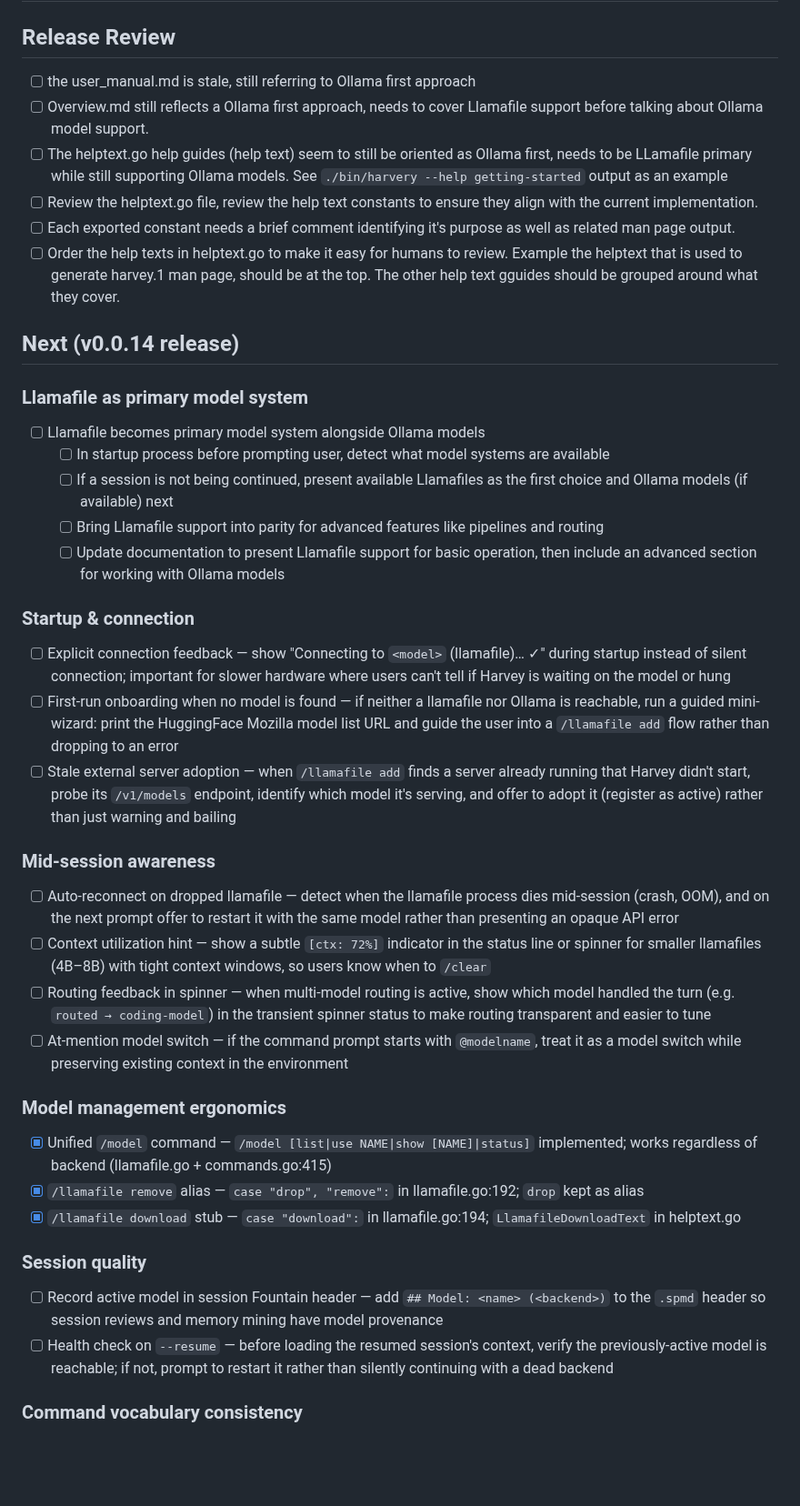
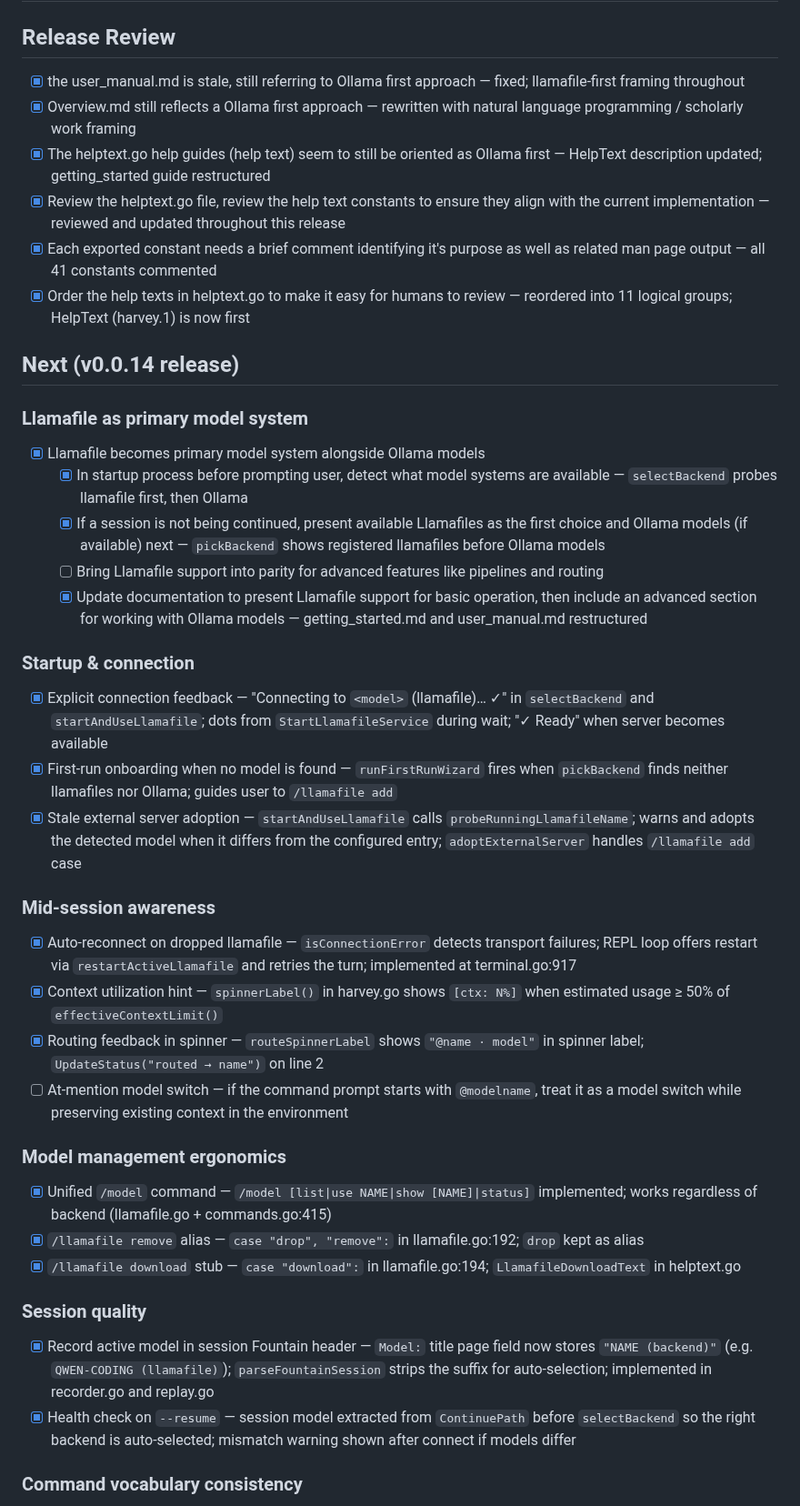
Before and after one commit to rsdoiel/harvey, a Markdown page: TODO.md, the part around one of its changes. Shown at 91% size. Drawn GitHub-style; blank space fills up the shorter version.

Commit message:
code work and cleanup

```diff
--- a/TODO.md
+++ b/TODO.md
@@ -5,34 +5,34 @@
 
 ## Release Review
 
-- [ ] the user_manual.md is stale, still referring to Ollama first approach
-- [ ] Overview.md still reflects a Ollama first approach, needs to cover Llamafile support before talking about Ollama model support.
-- [ ] The helptext.go help guides (help text) seem to still be oriented as Ollama first, needs to be LLamafile primary while still supporting Ollama models. See `./bin/harvery --help getting-started` output as an example
-- [ ] Review the helptext.go file, review the help text constants to ensure they align with the current implementation.
-- [ ] Each exported constant needs a brief comment identifying it's purpose as well as related man page output.
-- [ ] Order the help texts in helptext.go to make it easy for humans to review. Example the helptext that is used to generate harvey.1 man page, should be at the top. The other help text gguides should be grouped around what they cover.
+- [x] the user_manual.md is stale, still referring to Ollama first approach — fixed; llamafile-first framing throughout
+- [x] Overview.md still reflects a Ollama first approach — rewritten with natural language programming / scholarly work framing
+- [x] The helptext.go help guides (help text) seem to still be oriented as Ollama first — HelpText description updated; getting_started guide restructured
+- [x] Review the helptext.go file, review the help text constants to ensure they align with the current implementation — reviewed and updated throughout this release
+- [x] Each exported constant needs a brief comment identifying it's purpose as well as related man page output — all 41 constants commented
+- [x] Order the help texts in helptext.go to make it easy for humans to review — reordered into 11 logical groups; HelpText (harvey.1) is now first
 
 ## Next (v0.0.14 release)
 
 ### Llamafile as primary model system
 
-- [ ] Llamafile becomes primary model system alongside Ollama models
-  - [ ] In startup process before prompting user, detect what model systems are available
-  - [ ] If a session is not being continued, present available Llamafiles as the first choice and Ollama models (if available) next
+- [x] Llamafile becomes primary model system alongside Ollama models
+  - [x] In startup process before prompting user, detect what model systems are available — `selectBackend` probes llamafile first, then Ollama
+  - [x] If a session is not being continued, present available Llamafiles as the first choice and Ollama models (if available) next — `pickBackend` shows registered llamafiles before Ollama models
   - [ ] Bring Llamafile support into parity for advanced features like pipelines and routing
-  - [ ] Update documentation to present Llamafile support for basic operation, then include an advanced section for working with Ollama models
+  - [x] Update documentation to present Llamafile support for basic operation, then include an advanced section for working with Ollama models — getting_started.md and user_manual.md restructured
 
 ### Startup & connection
 
-- [ ] Explicit connection feedback — show "Connecting to `<model>` (llamafile)… ✓" during startup instead of silent connection; important for slower hardware where users can't tell if Harvey is waiting on the model or hung
-- [ ] First-run onboarding when no model is found — if neither a llamafile nor Ollama is reachable, run a guided mini-wizard: print the HuggingFace Mozilla model list URL and guide the user into a `/llamafile add` flow rather than dropping to an error
-- [ ] Stale external server adoption — when `/llamafile add` finds a server already running that Harvey didn't start, probe its `/v1/models` endpoint, identify which model it's serving, and offer to adopt it (register as active) rather than just warning and bailing
+- [x] Explicit connection feedback — "Connecting to `<model>` (llamafile)… ✓" in `selectBackend` and `startAndUseLlamafile`; dots from `StartLlamafileService` during wait; "✓ Ready" when server becomes available
+- [x] First-run onboarding when no model is found — `runFirstRunWizard` fires when `pickBackend` finds neither llamafiles nor Ollama; guides user to `/llamafile add`
+- [x] Stale external server adoption — `startAndUseLlamafile` calls `probeRunningLlamafileName`; warns and adopts the detected model when it differs from the configured entry; `adoptExternalServer` handles `/llamafile add` case
 
 ### Mid-session awareness
 
-- [ ] Auto-reconnect on dropped llamafile — detect when the llamafile process dies mid-session (crash, OOM), and on the next prompt offer to restart it with the same model rather than presenting an opaque API error
-- [ ] Context utilization hint — show a subtle `[ctx: 72%]` indicator in the status line or spinner for smaller llamafiles (4B–8B) with tight context windows, so users know when to `/clear`
-- [ ] Routing feedback in spinner — when multi-model routing is active, show which model handled the turn (e.g. `routed → coding-model`) in the transient spinner status to make routing transparent and easier to tune
+- [x] Auto-reconnect on dropped llamafile — `isConnectionError` detects transport failures; REPL loop offers restart via `restartActiveLlamafile` and retries the turn; implemented at terminal.go:917
+- [x] Context utilization hint — `spinnerLabel()` in harvey.go shows `[ctx: N%]` when estimated usage ≥ 50% of `effectiveContextLimit()`
+- [x] Routing feedback in spinner — `routeSpinnerLabel` shows `"@name · model"` in spinner label; `UpdateStatus("routed → name")` on line 2
 - [ ] At-mention model switch — if the command prompt starts with `@modelname`, treat it as a model switch while preserving existing context in the environment
 
 ### Model management ergonomics
@@ -43,8 +43,8 @@
 
 ### Session quality
 
-- [ ] Record active model in session Fountain header — add `## Model: <name> (<backend>)` to the `.spmd` header so session reviews and memory mining have model provenance
-- [ ] Health check on `--resume` — before loading the resumed session's context, verify the previously-active model is reachable; if not, prompt to restart it rather than silently continuing with a dead backend
+- [x] Record active model in session Fountain header — `Model:` title page field now stores `"NAME (backend)"` (e.g. `QWEN-CODING (llamafile)`); `parseFountainSession` strips the suffix for auto-selection; implemented in recorder.go and replay.go
+- [x] Health check on `--resume` — session model extracted from `ContinuePath` before `selectBackend` so the right backend is auto-selected; mismatch warning shown after connect if models differ
 
 ### Command vocabulary consistency
 
```
Also changed, not shown: other parts of TODO.md (+4 -4 lines).
